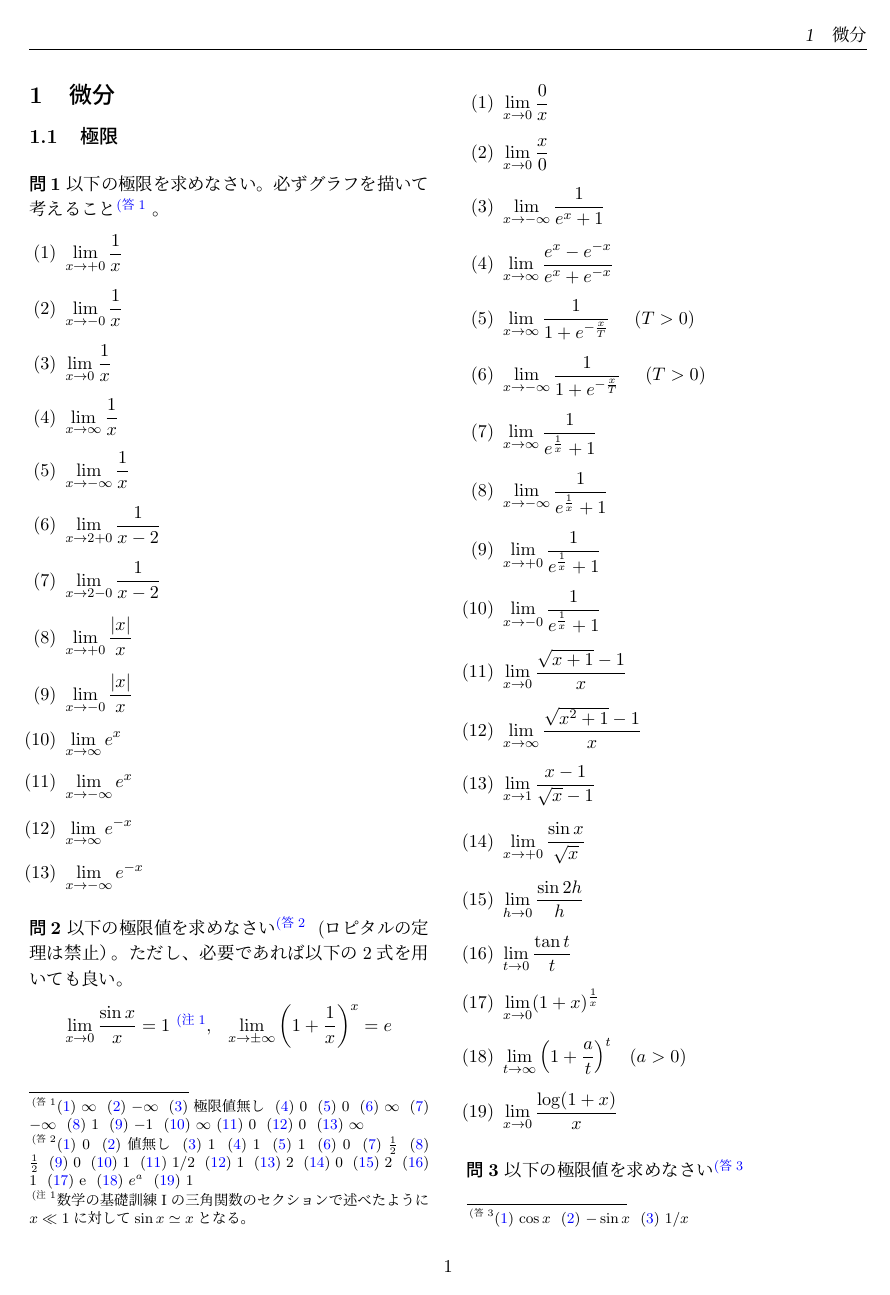
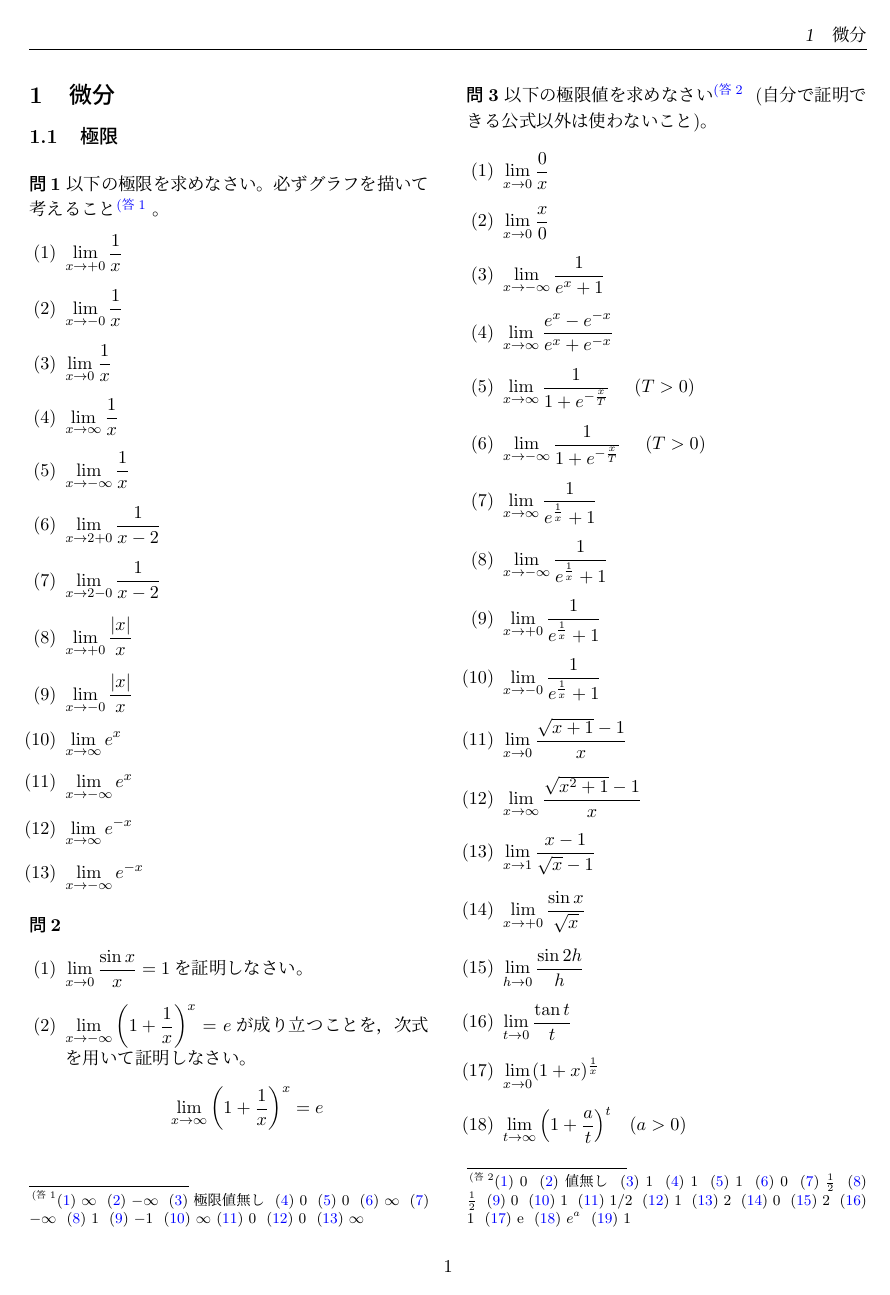
Before and after one commit to jnishii/math-lesson, a LaTeX document (math-lesson2.tex): page 2 of 23. Compiled offline with pLaTeX and dvipdfmx.

Commit message:
added some q in limit

```diff
--- a/math-lesson2.tex
+++ b/math-lesson2.tex
@@ -92,6 +92,13 @@
 \end{enumerate}
 
 \nquestion
+\begin{enumerate}
+  \item $\displaystyle\lim_{x\to 0}\frac{\sin x}{x}=1$を証明しなさい。
+  \item $\displaystyle\lim_{x\to -\infty}\left(1+\frac{1}{x}\right)^x=e$が成り立つことを，次式を用いて証明しなさい。
+  $$\displaystyle\lim_{x\to\infty}\left(1+\frac{1}{x}\right)^x=e$$
+\end{enumerate}
+
+\nquestion
 以下の極限値を求めなさい
 \answer{
 (\ref{litem:(x->0)0/x}) $0$~
@@ -114,14 +121,13 @@
 (\ref{litem:(1+a/t)^t}) $e^a$~
 (\ref{litem:log(1+x)/x}) 1~
 }
-(ロピタルの定理は禁止）。
-ただし、必要であれば以下の2式を用いても良い。
-\begin{quote}
-  $\displaystyle\lim_{x\to 0}\frac{\sin x}{x}=1$
-  \footnote{数学の基礎訓練Iの三角関数のセクションで述べたよ
-    うに$x\ll 1$に対して$\sin x\simeq x$となる。}, \;
-  $\displaystyle\lim_{x\to \pm\infty}\left(1+\frac{1}{x}\right)^x=e$
-\end{quote}
+(自分で証明できる公式以外は使わないこと)。
+%ただし、必要であれば以下の2式を用いても良い。
+%\begin{quote}
+%  $\displaystyle\lim_{x\to 0}\frac{\sin x}{x}=1$
+%  \footnote{数学の基礎訓練Iの三角関数のセクションで述べたように$x\ll 1$に対して$\sin x\simeq x$となる。}, \;
+%  $\displaystyle\lim_{x\to \pm\infty}\left(1+\frac{1}{x}\right)^x=e$
+%\end{quote}
 
 \begin{enumerate}
 \item \label{litem:(x->0)0/x}$\displaystyle\lim_{x\to 0}\frac{0}{x}$
```
Also changed, not shown: math-lesson.pdf, math-lesson2.pdf.
